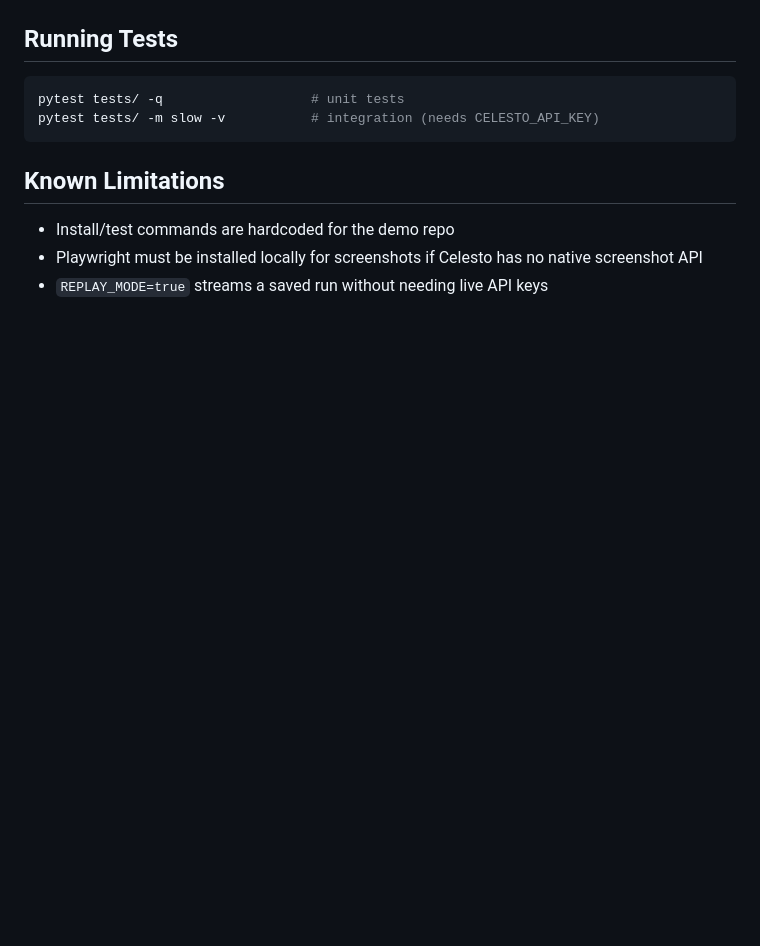
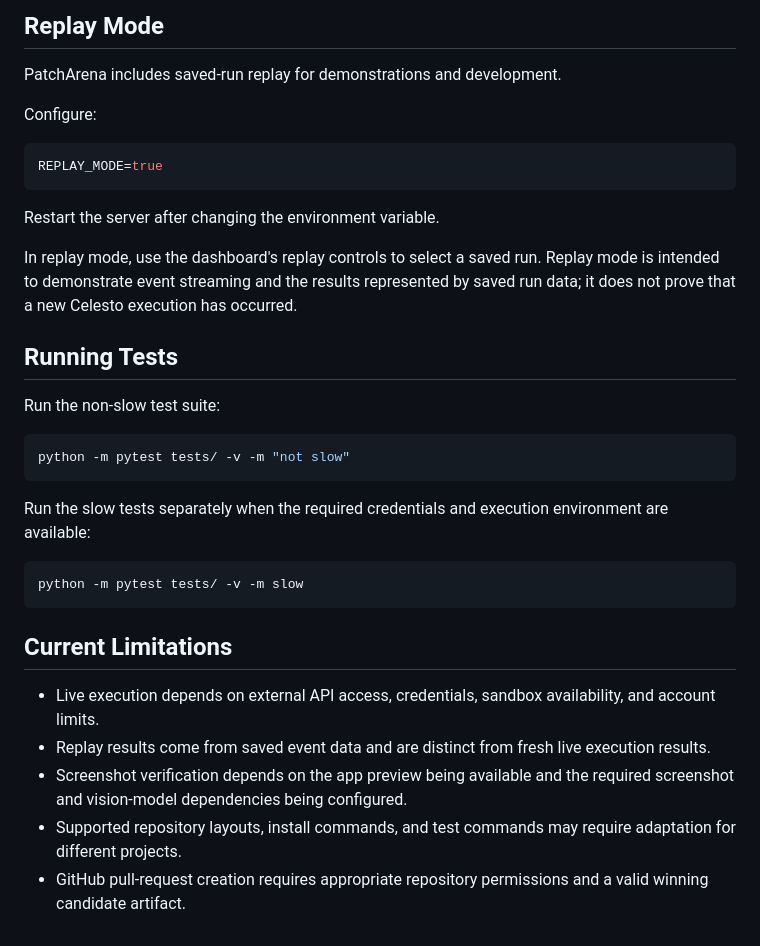
Before and after one commit to 23A91A4418/patcharena, a Markdown page: README.md, the part around one of its changes. Rendered like a GitHub page; blank space fills up the shorter version.

````diff
--- a/README.md
+++ b/README.md
@@ -98,13 +151,35 @@ Browser (EventSource SSE)
+## Replay Mode
+
+PatchArena includes saved-run replay for demonstrations and development.
+
+Configure:
+
+```env
+REPLAY_MODE=true
+```
+
+Restart the server after changing the environment variable.
+
+In replay mode, use the dashboard's replay controls to select a saved run. Replay mode is intended to demonstrate event streaming and the results represented by saved run data; it does not prove that a new Celesto execution has occurred.
 
 ## Running Tests
 
+Run the non-slow test suite:
+
 ```bash
-pytest tests/ -q                   # unit tests
-pytest tests/ -m slow -v           # integration (needs CELESTO_API_KEY)
+python -m pytest tests/ -v -m "not slow"
 ```
 
-## Known Limitations
+Run the slow tests separately when the required credentials and execution environment are available:
 
-- Install/test commands are hardcoded for the demo repo
-- Playwright must be installed locally for screenshots if Celesto has no native screenshot API
-- `REPLAY_MODE=true` streams a saved run without needing live API keys
+```bash
+python -m pytest tests/ -v -m slow
+```
+
+## Current Limitations
+
+- Live execution depends on external API access, credentials, sandbox availability, and account limits.
+- Replay results come from saved event data and are distinct from fresh live execution results.
+- Screenshot verification depends on the app preview being available and the required screenshot and vision-model dependencies being configured.
+- Supported repository layouts, install commands, and test commands may require adaptation for different projects.
+- GitHub pull-request creation requires appropriate repository permissions and a valid winning candidate artifact.
````
Also changed, not shown: other parts of README.md (+123 -70 lines).
